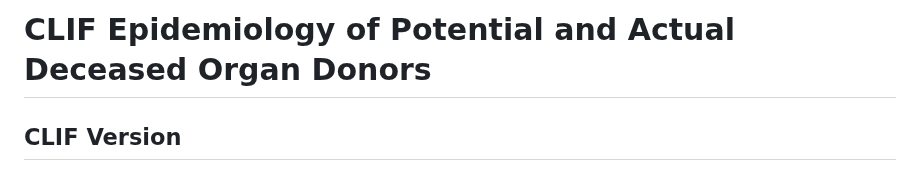
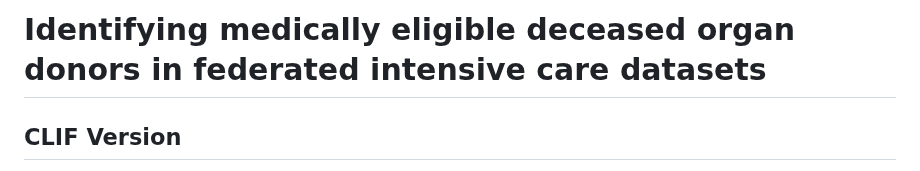
Before and after one commit to Common-Longitudinal-ICU-data-Format/CLIF-donor-identifier, a Markdown page: README.md, the part around the change. GitHub-like rendering.

Commit message:
fix: readme title

```diff
--- a/README.md
+++ b/README.md
@@ -1,4 +1,4 @@
-# CLIF Epidemiology of Potential and Actual Deceased Organ Donors
+# Identifying medically eligible deceased organ donors in federated intensive care datasets
 
 ## CLIF Version
 2.1.0
```
